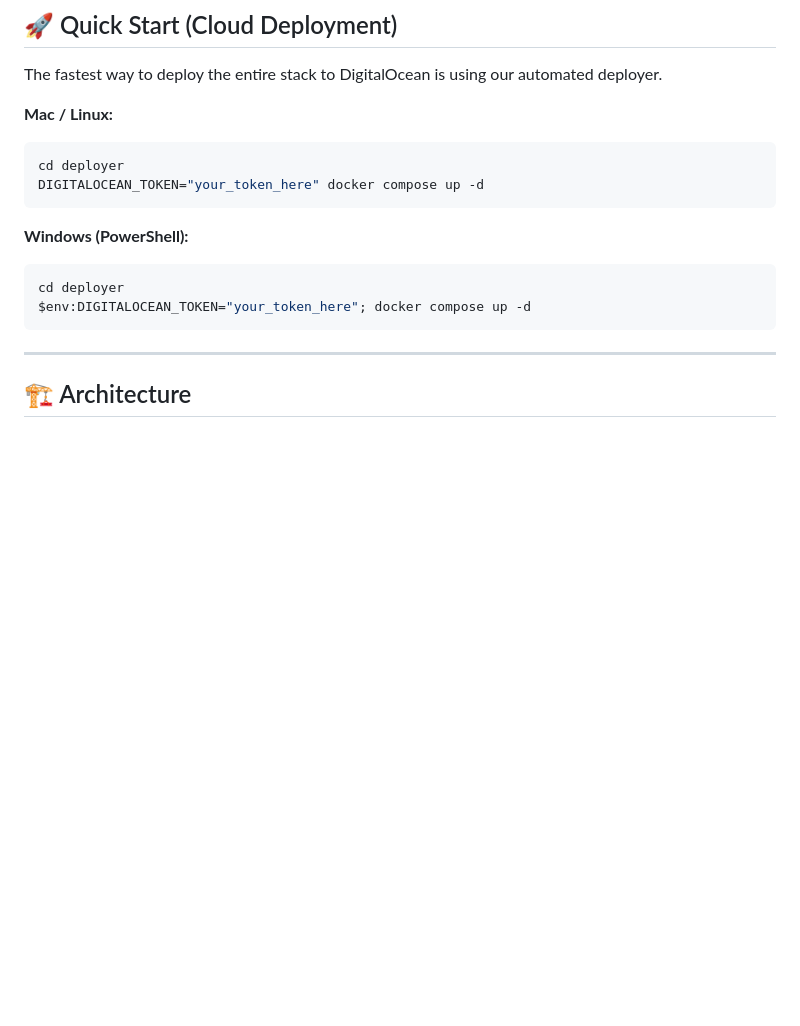
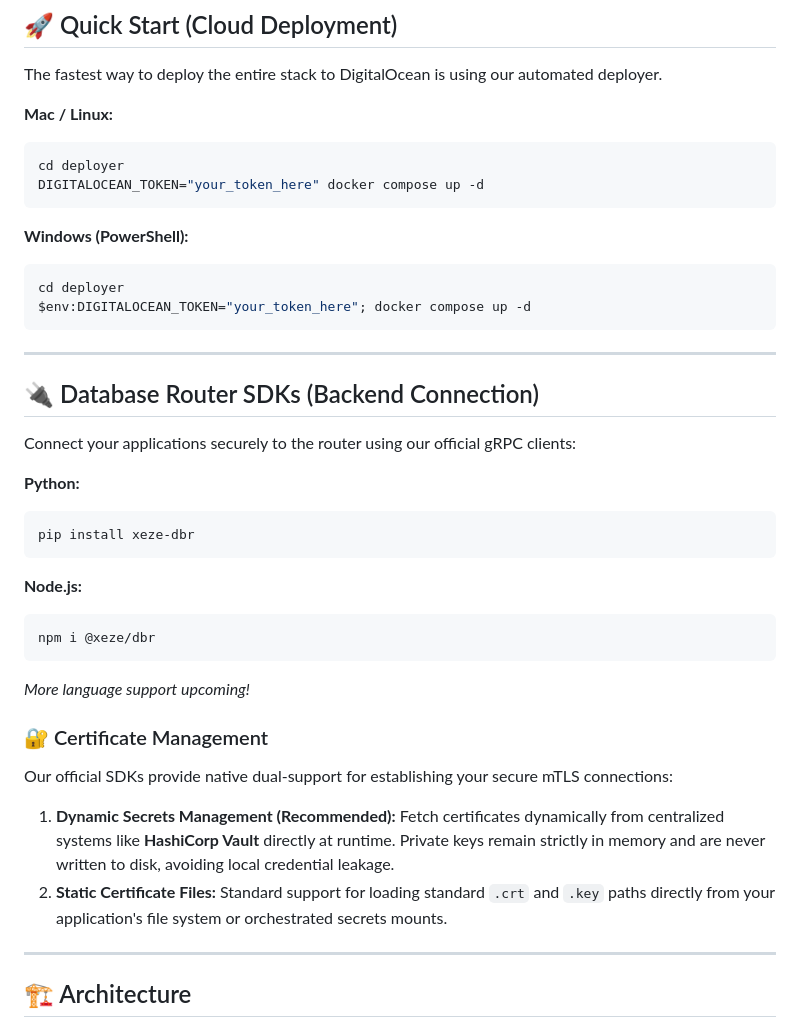
Before and after one commit to Xeze-org/Database-Router, a Markdown page: README.md, the part around one of its changes. GitHub-like rendering; blank space fills up the shorter version.

Commit message:
docs: update README with Docker badge, feature comparison, SDK installation, and mTLS documentation

````diff
--- a/README.md
+++ b/README.md
@@ -26,16 +42,45 @@ Before deploying the Database Router to production, ensure you have the followin
 The fastest way to deploy the entire stack to DigitalOcean is using our automated deployer.
 
 **Mac / Linux:**
+
 ```bash
 cd deployer
 DIGITALOCEAN_TOKEN="your_token_here" docker compose up -d
 ```
 
 **Windows (PowerShell):**
+
 ```powershell
 cd deployer
 $env:DIGITALOCEAN_TOKEN="your_token_here"; docker compose up -d
 ```
+
+---
+
+## 🔌 Database Router SDKs (Backend Connection)
+
+Connect your applications securely to the router using our official gRPC clients:
+
+**Python:**
+
+```bash
+pip install xeze-dbr
+```
+
+**Node.js:**
+
+```bash
+npm i @xeze/dbr
+```
+
+*More language support upcoming!*
+
+### 🔐 Certificate Management
+
+Our official SDKs provide native dual-support for establishing your secure mTLS connections:
+
+1. **Dynamic Secrets Management (Recommended):** Fetch certificates dynamically from centralized systems like **HashiCorp Vault** directly at runtime. Private keys remain strictly in memory and are never written to disk, avoiding local credential leakage.
+2. **Static Certificate Files:** Standard support for loading standard `.crt` and `.key` paths directly from your application's file system or orchestrated secrets mounts.
 
 ---
 
````
Also changed, not shown: other parts of README.md (+18 -1 lines).
